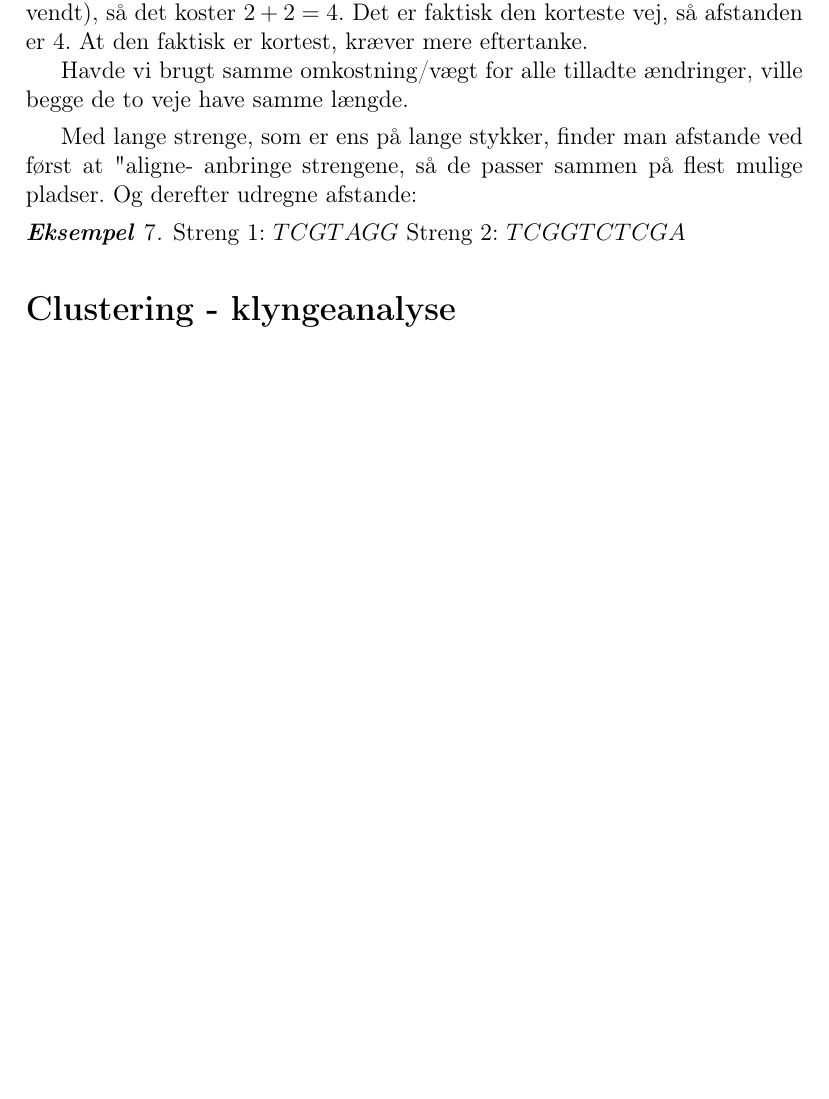
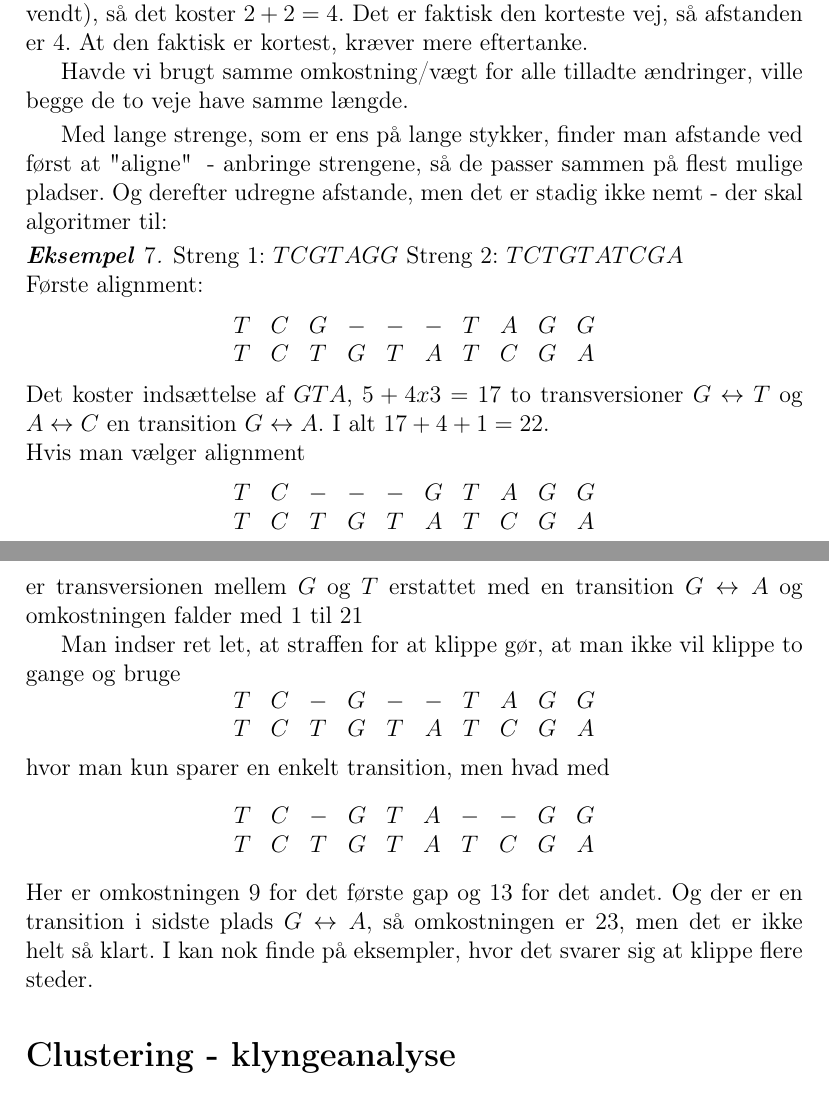
Before and after one commit to aalborg-intelligence/Metrikker-og-afstand, a LaTeX document (afstand.tex): part of page 6 of 9 before the commit and two parts of pages 6 and 7 of 10 after it, the two joined at a grey line, cut so that both start at the same text, the shorter picture padded with empty space. Compiled offline with pdfLaTeX.

Commit message:
Update afstand.tex

```diff
--- a/afstand.tex
+++ b/afstand.tex
@@ -153,11 +153,21 @@ Der er to punktmutationer og begge er transversioner (fra $T$ til $G$ eller omve
 Havde vi brugt samme omkostning/vægt for alle tilladte ændringer, ville begge de to veje have samme længde.
 
 \end{Eksempel}
-Med lange strenge, som er ens på lange stykker, finder man afstande ved først at "aligne" - anbringe strengene, så de passer sammen på flest mulige pladser. Og derefter udregne afstande:
+Med lange strenge, som er ens på lange stykker, finder man afstande ved først at "aligne"\; - anbringe strengene, så de passer sammen på flest mulige pladser. Og derefter udregne afstande, men det er stadig ikke nemt - der skal algoritmer til:
 \begin{Eksempel}
-Streng 1: $TCGTAGG$ Streng 2: $TCGGTCTCGA$
+Streng 1: $TCGTAGG$ Streng 2: $TCTGTATCGA$
+\\Første alignment:
+$$\begin{matrix}T&C&G&-&-&-&T&A&G&G\\T&C&T&G&T&A&T&C&G&A\end{matrix}$$
+Det koster indsættelse af $GTA$, $5+4x3=17$ to  transversioner $G\leftrightarrow T$ og $A\leftrightarrow C$ en transition $G\leftrightarrow A$. I alt $17+4+1=22$.\\
+Hvis man vælger alignment
+$$\begin{matrix}T&C&-&-&-&G&T&A&G&G\\T&C&T&G&T&A&T&C&G&A\end{matrix}$$
+er transversionen mellem $G$ og $T$ erstattet med en transition $G\leftrightarrow A$ og omkostningen falder med $1$ til $21$
 
-
+Man indser ret let, at straffen for at klippe gør, at man ikke vil klippe to gange og  bruge
+$$\begin{matrix}T&C&-&G&-&-&T&A&G&G\\T&C&T&G&T&A&T&C&G&A\end{matrix}$$
+hvor man kun sparer en enkelt transition, men hvad med
+$$\begin{matrix}T&C&-&G&T&A&-&-&G&G\\T&C&T&G&T&A&T&C&G&A\end{matrix}$$
+Her er omkostningen $9$ for det første gap og $13$ for det andet. Og der er en transition i sidste plads $G\leftrightarrow A$, så omkostningen er $23$, men det er ikke helt så klart. I kan nok finde på eksempler, hvor det svarer sig at klippe flere steder.
 \end{Eksempel}
 
 
```
